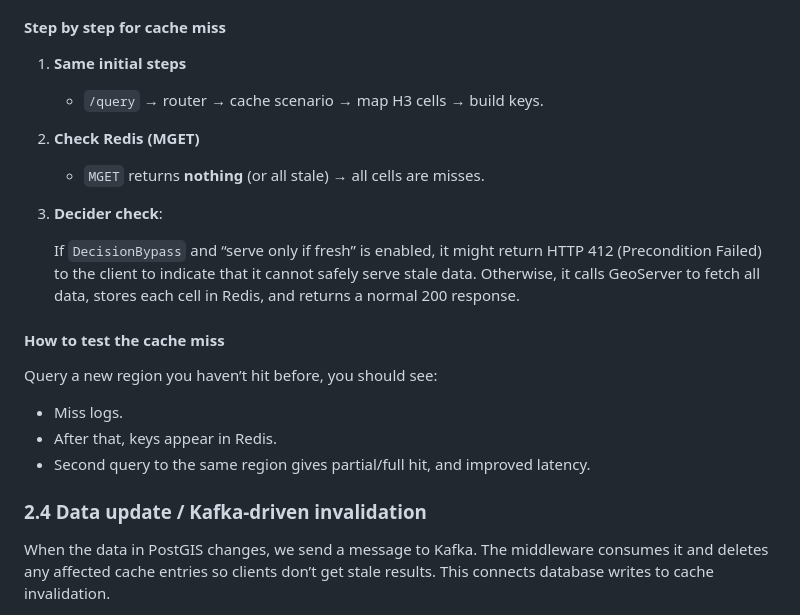
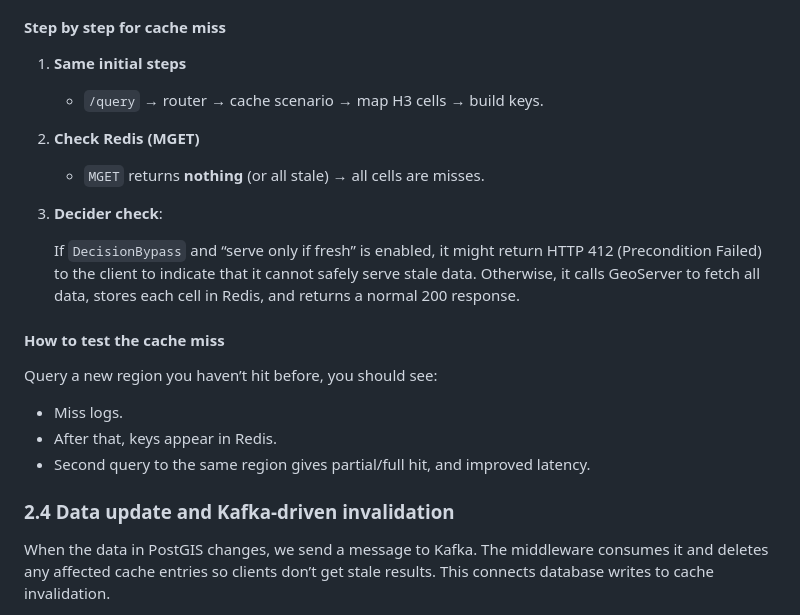
Before and after one commit to mohammed-shakir/h3-spatial-cache, a Markdown page: docs/SCENARIOS.md, the part around the change printed below. GitHub-like rendering.

```diff
--- a/docs/SCENARIOS.md
+++ b/docs/SCENARIOS.md
@@ -238,10 +263,10 @@ Client -> Middleware -> GeoServer/PostGIS -> Redis -> Client
 #### Step by step for cache miss
 
 1. **Same initial steps**
-    * `/query` → router → cache scenario → map H3 cells → build keys.
+    - `/query` → router → cache scenario → map H3 cells → build keys.
 
 2. **Check Redis (MGET)**
-    * `MGET` returns **nothing** (or all stale) → all cells are misses.
+    - `MGET` returns **nothing** (or all stale) → all cells are misses.
 
 3. **Decider check**:
 
@@ -254,11 +279,11 @@ Client -> Middleware -> GeoServer/PostGIS -> Redis -> Client
 
 Query a new region you haven’t hit before, you should see:
 
-* Miss logs.
-* After that, keys appear in Redis.
-* Second query to the same region gives partial/full hit, and improved latency.
+- Miss logs.
+- After that, keys appear in Redis.
+- Second query to the same region gives partial/full hit, and improved latency.
 
-### 2.4 Data update / Kafka-driven invalidation
+### 2.4 Data update and Kafka-driven invalidation
 
 When the data in PostGIS changes, we send a message to Kafka. The
 middleware consumes it and deletes any affected cache entries so clients
```
Also changed, not shown: other parts of docs/SCENARIOS.md (+99 -74 lines), docs/ARCHITECTURE.md (+177 -0 lines).
